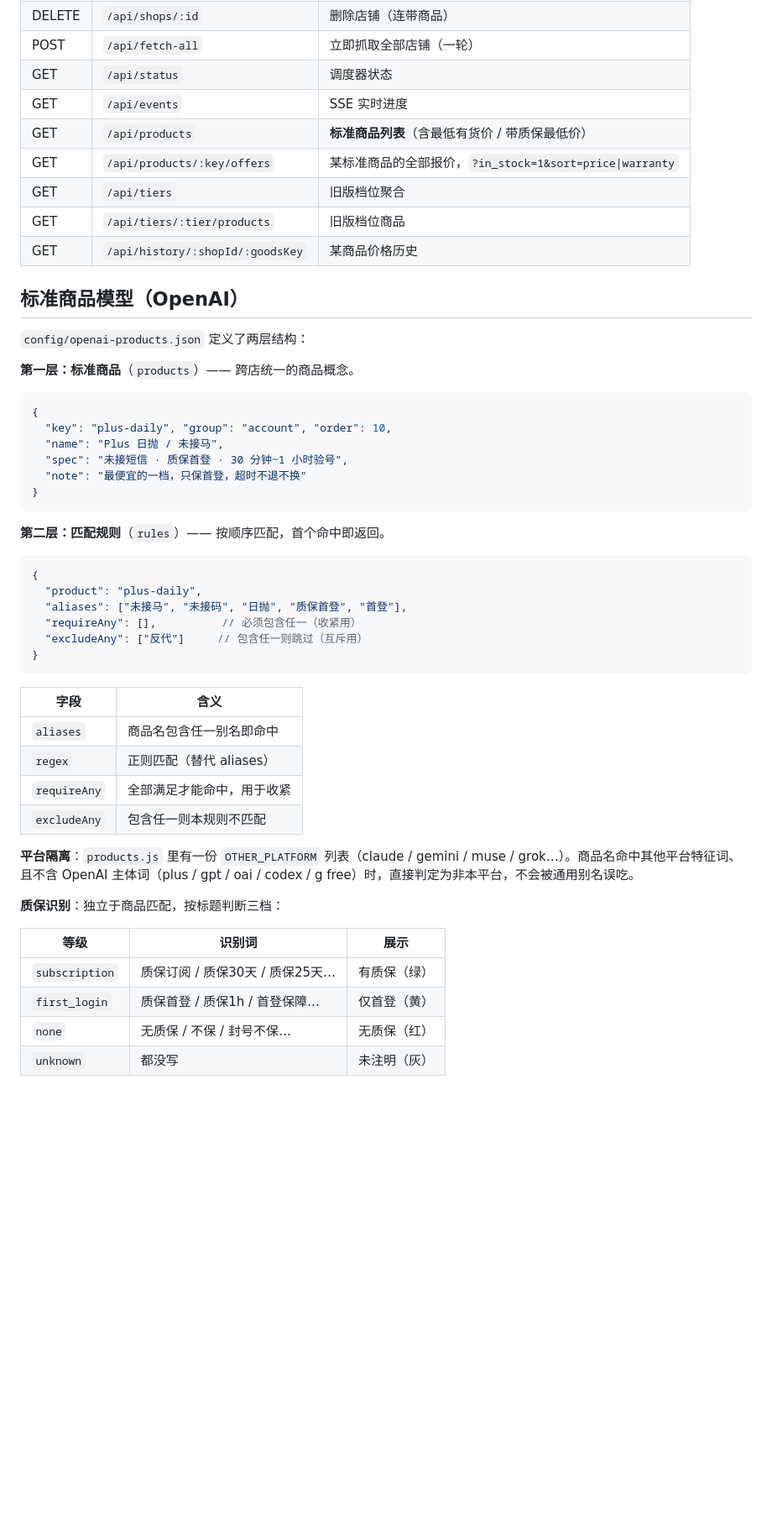
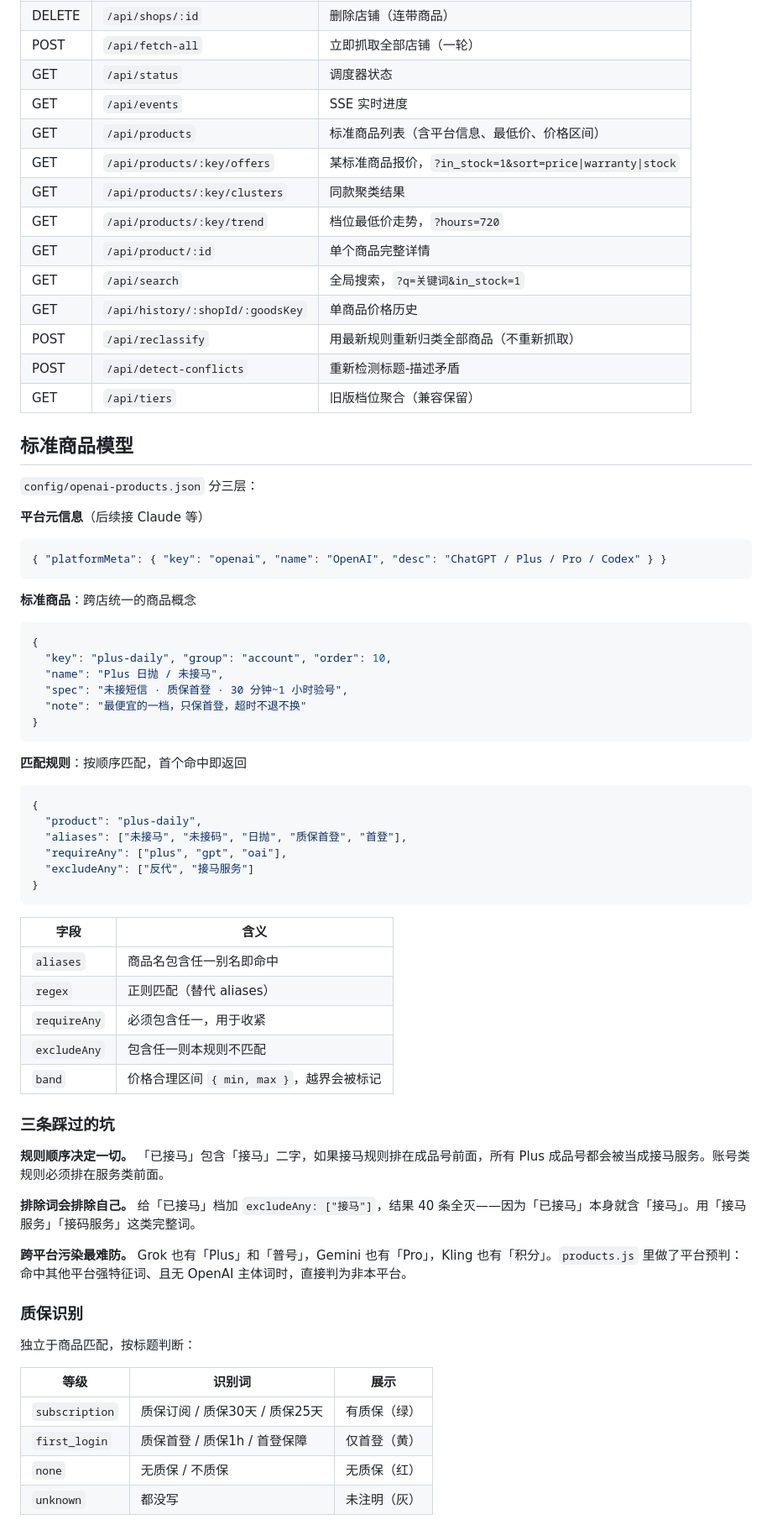
Before and after one commit to JuZiool/cardweb, a Markdown page: README.md, the part around one of its changes. Shown at 84% size. Rendered like a GitHub page; blank space fills up the shorter version.

````diff
--- a/README.md
+++ b/README.md
@@ -81,17 +128,28 @@ cardweb/
 | POST | `/api/fetch-all` | 立即抓取全部店铺（一轮） |
 | GET | `/api/status` | 调度器状态 |
 | GET | `/api/events` | SSE 实时进度 |
-| GET | `/api/products` | **标准商品列表**（含最低有货价 / 带质保最低价） |
-| GET | `/api/products/:key/offers` | 某标准商品的全部报价，`?in_stock=1&sort=price\|warranty` |
-| GET | `/api/tiers` | 旧版档位聚合 |
-| GET | `/api/tiers/:tier/products` | 旧版档位商品 |
-| GET | `/api/history/:shopId/:goodsKey` | 某商品价格历史 |
+| GET | `/api/products` | 标准商品列表（含平台信息、最低价、价格区间） |
+| GET | `/api/products/:key/offers` | 某标准商品报价，`?in_stock=1&sort=price\|warranty\|stock` |
+| GET | `/api/products/:key/clusters` | 同款聚类结果 |
+| GET | `/api/products/:key/trend` | 档位最低价走势，`?hours=720` |
+| GET | `/api/product/:id` | 单个商品完整详情 |
+| GET | `/api/search` | 全局搜索，`?q=关键词&in_stock=1` |
+| GET | `/api/history/:shopId/:goodsKey` | 单商品价格历史 |
+| POST | `/api/reclassify` | 用最新规则重新归类全部商品（不重新抓取） |
+| POST | `/api/detect-conflicts` | 重新检测标题-描述矛盾 |
+| GET | `/api/tiers` | 旧版档位聚合（兼容保留） |
 
-## 标准商品模型（OpenAI）
+## 标准商品模型
 
-`config/openai-products.json` 定义了两层结构：
+`config/openai-products.json` 分三层：
 
-**第一层：标准商品**（`products`）—— 跨店统一的商品概念。
+**平台元信息**（后续接 Claude 等）
+
+```json
+{ "platformMeta": { "key": "openai", "name": "OpenAI", "desc": "ChatGPT / Plus / Pro / Codex" } }
+```
+
+**标准商品**：跨店统一的商品概念
 
 ```json
 {
@@ -102,14 +160,14 @@ cardweb/
 }
 ```
 
-**第二层：匹配规则**（`rules`）—— 按顺序匹配，首个命中即返回。
+**匹配规则**：按顺序匹配，首个命中即返回
 
 ```json
 {
   "product": "plus-daily",
   "aliases": ["未接马", "未接码", "日抛", "质保首登", "首登"],
-  "requireAny": [],          // 必须包含任一（收紧用）
-  "excludeAny": ["反代"]     // 包含任一则跳过（互斥用）
+  "requireAny": ["plus", "gpt", "oai"],
+  "excludeAny": ["反代", "接马服务"]
 }
 ```
 
@@ -117,17 +175,26 @@ cardweb/
 | --- | --- |
 | `aliases` | 商品名包含任一别名即命中 |
 | `regex` | 正则匹配（替代 aliases） |
-| `requireAny` | 全部满足才能命中，用于收紧 |
+| `requireAny` | 必须包含任一，用于收紧 |
 | `excludeAny` | 包含任一则本规则不匹配 |
+| `band` | 价格合理区间 `{ min, max }`，越界会被标记 |
 
-**平台隔离**：`products.js` 里有一份 `OTHER_PLATFORM` 列表（claude / gemini / muse / grok…）。商品名命中其他平台特征词、且不含 OpenAI 主体词（plus / gpt / oai / codex / g free）时，直接判定为非本平台，不会被通用别名误吃。
+### 三条踩过的坑
 
-**质保识别**：独立于商品匹配，按标题判断三档：
+**规则顺序决定一切。** 「已接马」包含「接马」二字，如果接马规则排在成品号前面，所有 Plus 成品号都会被当成接马服务。账号类规则必须排在服务类前面。
+
+**排除词会排除自己。** 给「已接马」档加 `excludeAny: ["接马"]`，结果 40 条全灭——因为「已接马」本身就含「接马」。用「接马服务」「接码服务」这类完整词。
+
+**跨平台污染最难防。** Grok 也有「Plus」和「普号」，Gemini 也有「Pro」，Kling 也有「积分」。`products.js` 里做了平台预判：命中其他平台强特征词、且无 OpenAI 主体词时，直接判为非本平台。
+
+### 质保识别
+
+独立于商品匹配，按标题判断：
 
 | 等级 | 识别词 | 展示 |
 | --- | --- | --- |
-| `subscription` | 质保订阅 / 质保30天 / 质保25天… | 有质保（绿） |
-| `first_login` | 质保首登 / 质保1h / 首登保障… | 仅首登（黄） |
-| `none` | 无质保 / 不保 / 封号不保… | 无质保（红） |
+| `subscription` | 质保订阅 / 质保30天 / 质保25天 | 有质保（绿） |
+| `first_login` | 质保首登 / 质保1h / 首登保障 | 仅首登（黄） |
+| `none` | 无质保 / 不质保 | 无质保（红） |
 | `unknown` | 都没写 | 未注明（灰） |
 
````
Also changed, not shown: other parts of README.md (+115 -40 lines).
